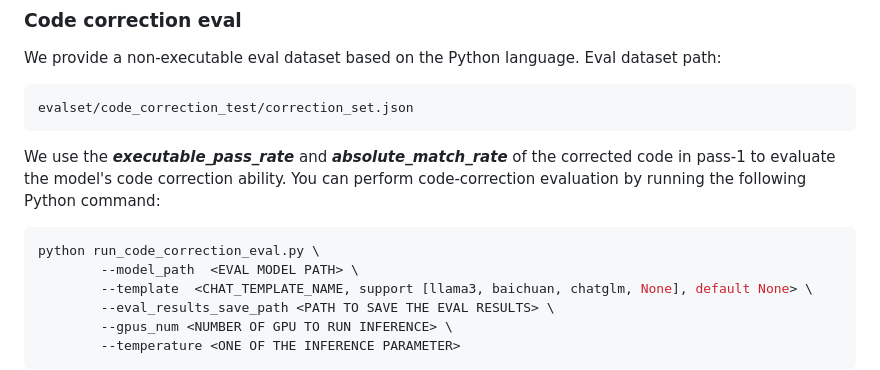
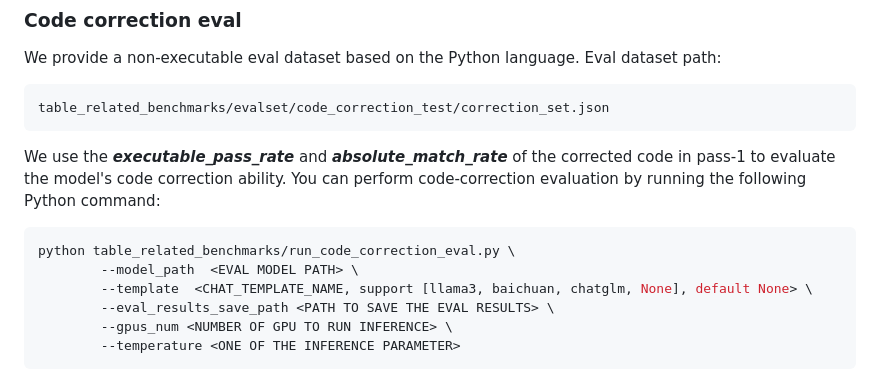
Before and after one commit to qianxiao1111/evaluation, a Markdown page: README.md, the part around one of its changes. GitHub-like rendering.

````diff
--- a/README.md
+++ b/README.md
@@ -45,13 +48,13 @@ If you want more configuration options for running parameters, refer to the typi
 We provide a non-executable eval dataset based on the Python language. Eval dataset path:
 
 ```python
-evalset/code_correction_test/correction_set.json
+table_related_benchmarks/evalset/code_correction_test/correction_set.json
 ```
 
 We use the  ***executable_pass_rate*** and ***absolute_match_rate***  of the corrected code in pass-1 to evaluate the model's code correction ability. You can perform code-correction evaluation by running the following Python command:
 
 ```bash
-python run_code_correction_eval.py \
+python table_related_benchmarks/run_code_correction_eval.py \
 		--model_path  <EVAL MODEL PATH> \
 		--template  <CHAT_TEMPLATE_NAME, support [llama3, baichuan, chatglm, None], default None> \
     	--eval_results_save_path <PATH TO SAVE THE EVAL RESULTS> \
````
Also changed, not shown: other parts of README.md (+29 -9 lines).
